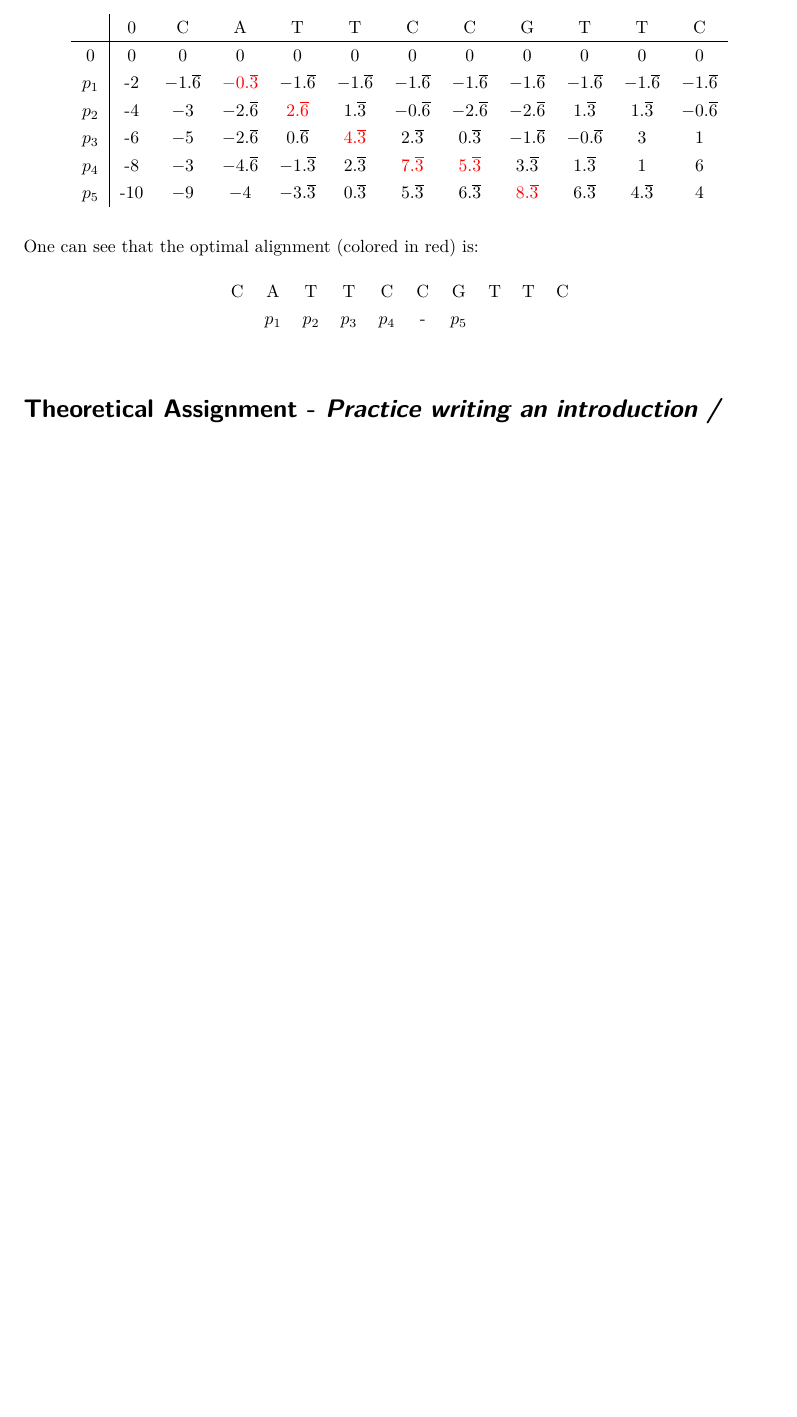
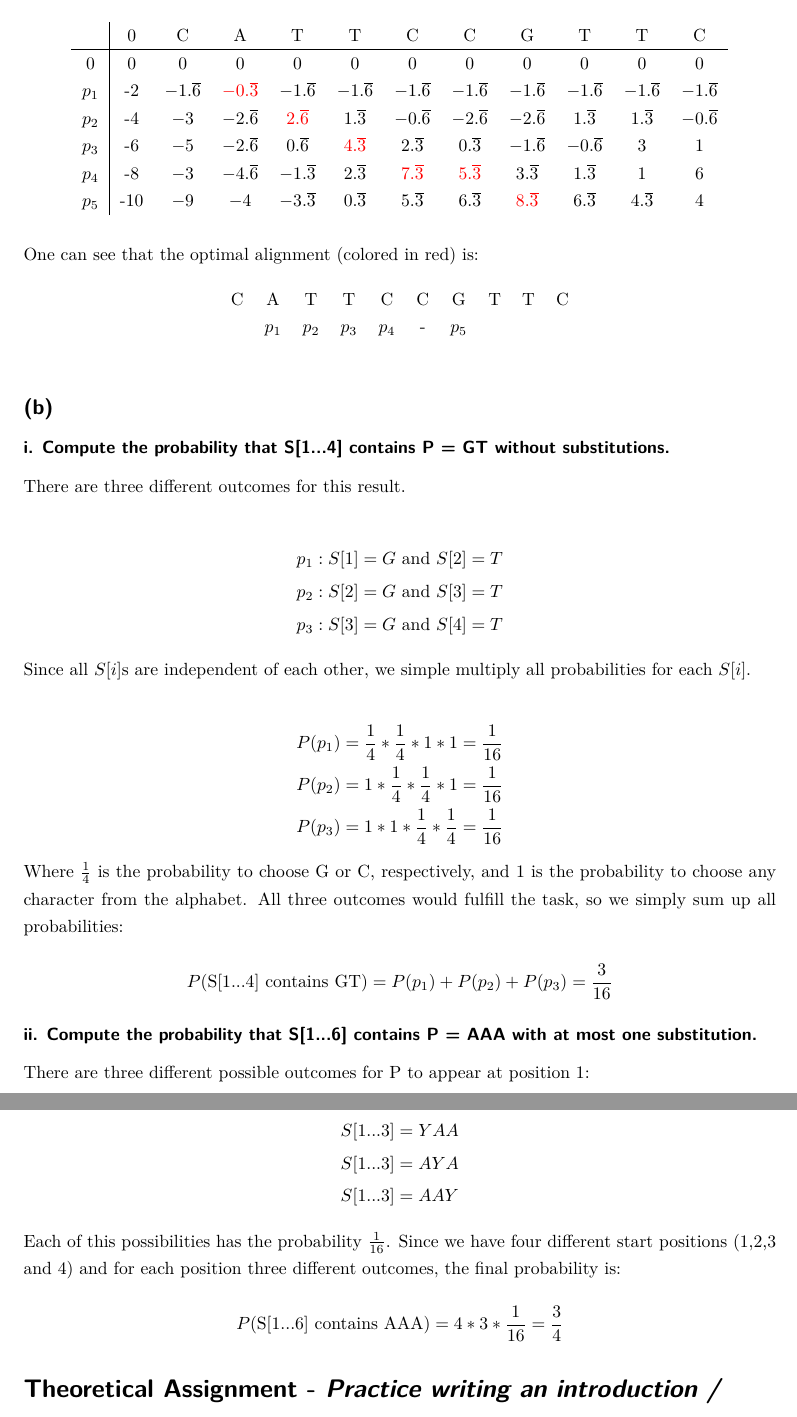
Before and after one commit to RiesBen/BioinformaticsI-Assigments, a LaTeX problem sheet (AssignmentVI/Assignment5-Ditz_Schroeder-WS15-16.tex): part of page 2 of 2 before the commit and two parts of pages 2 and 3 of 3 after it, the two joined at a grey line, cut so that both start at the same text, the shorter picture padded with empty space. Compiled offline with pdfLaTeX.

Commit message:
aufgabe 1 ist fertig; vielleicht nochmal drüberschauen ob du da mit mir übereinstimmst

```diff
--- a/AssignmentVI/Assignment5-Ditz_Schroeder-WS15-16.tex
+++ b/AssignmentVI/Assignment5-Ditz_Schroeder-WS15-16.tex
@@ -107,7 +107,7 @@ Tutor: #2  % Tutor
 \setcounter{colmns}{#1}
 \stepcounter{colmns}
   \begin{vartab}{\thecolmns}
-    \numbers{#1} & $\sum$ (7)\\\hline   %add here Complete number of points ---------------------------
+    \numbers{#1} & $\sum$ (6)\\\hline   %add here Complete number of points ---------------------------
     \emptyLine{\thecolmns}\\
   \end{vartab}
 }
@@ -185,6 +185,52 @@ $s(a,b) = -1$, $s(a,a) = 3$ and $d = 2$:
 \end{table}
 
 
+\subsection*{(b)}
+\subsubsection*{i. Compute the probability that S[1...4] contains P = GT without substitutions.}
+There are three different outcomes for this result.
+
+\begin{align}
+ p_1 &: S[1] = G\textrm{ and }S[2] =T \nonumber \\
+ p_2 &: S[2] = G\textrm{ and }S[3] =T \nonumber \\
+ p_3 &: S[3] = G\textrm{ and }S[4] =T \nonumber
+\end{align}
+
+\noindent Since all $S[i]$s are independent of each other, we simple multiply all probabilities for
+each $S[i]$.
+
+\begin{align}
+ P(p_1) &= \frac{1}{4} * \frac{1}{4} * 1 * 1 = \frac{1}{16} \nonumber \\
+ P(p_2) &= 1 * \frac{1}{4} * \frac{1}{4} * 1 = \frac{1}{16} \nonumber \\
+ P(p_3) &= 1 * 1 * \frac{1}{4} * \frac{1}{4} = \frac{1}{16} \nonumber
+\end{align}
+
+\noindent Where $\frac{1}{4}$ is the probability to choose G or C, respectively, and $1$ is the
+probability to choose any character from the alphabet. All three outcomes would fulfill the task,
+so we simply sum up all probabilities:
+
+\begin{equation}
+ P(\textrm{S[1...4] contains GT}) = P(p_1) + P(p_2) + P(p_3) = \frac{3}{16} \nonumber
+\end{equation}
+
+\subsubsection*{ii. Compute the probability that S[1...6] contains P = AAA with at most one substitution.}
+There are three different possible outcomes for P to appear at position 1:
+
+\begin{align}
+ S[1...3] &= YAA \nonumber \\
+ S[1...3] &= AYA \nonumber \\
+ S[1...3] &= AAY \nonumber
+\end{align}
+
+\noindent Each of this possibilities has the probability $\frac{1}{16}$. Since we have four different
+start positions (1,2,3 and 4) and for each position three different outcomes, the final probability
+is:
+
+\begin{equation}
+ P(\textrm{S[1...6] contains AAA}) = 4 * 3 * \frac{1}{16} = \frac{3}{4} \nonumber
+\end{equation}
+
+
+
 \section*{Theoretical Assignment - \textsl{Practice writing an introduction / background for a paper}}
 
 %\newpage
```
Also changed, not shown: AssignmentVI/Assignment5-Ditz_Schroeder-WS15-16.pdf, AssignmentVI/Assignment5-Ditz_Schroeder-WS15-16.tex (2 more changed lines), 2 other files.
